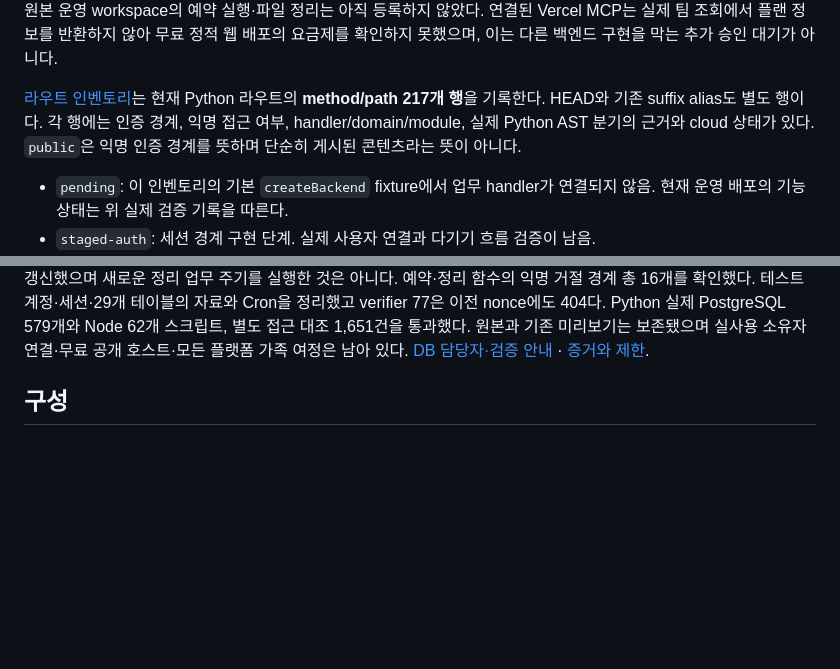
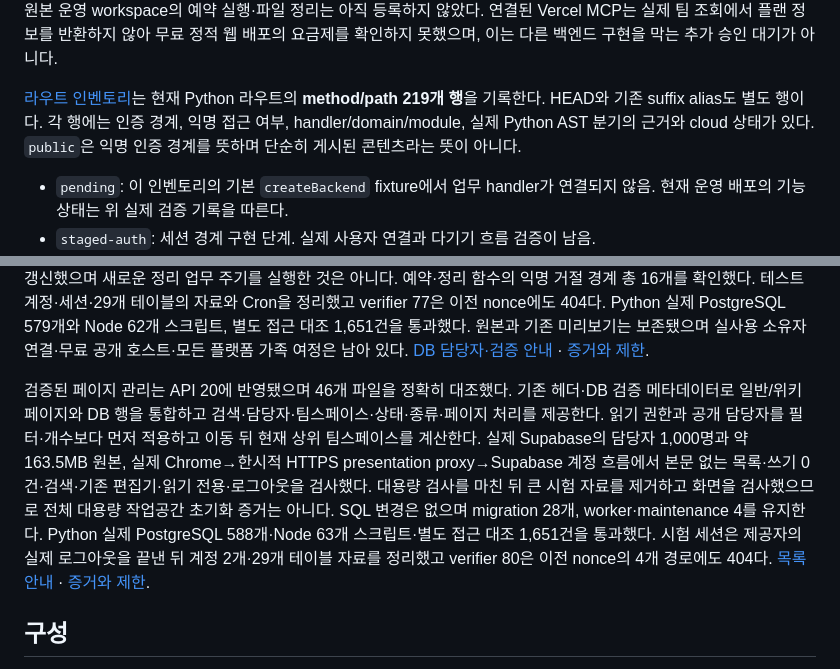
Before and after one commit to hooni-dev-0104/fountain, a Markdown page: docs/supabase-backend.md, 2 parts joined by grey strips. GitHub-like rendering; blank space fills up the shorter version.

```diff
--- a/docs/supabase-backend.md
+++ b/docs/supabase-backend.md
@@ -68,7 +68,7 @@ SCIM bearer 요청은 사람의 쿠키와 분리해 현재 활성·미만료 gra
 
 API 9 검증 당시 `deployment.setupEnabled`는 false였다. 현재는 위 초기 소유자 연결 준비를 위해 true이며 web origin과 실사용 계정·공개 HTTPS 호스트 연결은 아직 완료되지 않았다. 정적 웹 배포물은 16개 allowlist 파일이며 모바일에는 19개 public asset을 복사해 두 플랫폼의 SHA 38개를 비교했다. localhost:8787은 기존 동작 보존용 불변 Python 미리보기이며 새 클라우드 운영 전환이 아니다. 외부 IdP와 SAML·전체 다섯 플랫폼 편집 전파 검증은 남아 있다. 원본 운영 workspace의 예약 실행·파일 정리는 아직 등록하지 않았다. 연결된 Vercel MCP는 실제 팀 조회에서 플랜 정보를 반환하지 않아 무료 정적 웹 배포의 요금제를 확인하지 못했으며, 이는 다른 백엔드 구현을 막는 추가 승인 대기가 아니다.
 
-[라우트 인벤토리](../supabase/tests/route-inventory.json)는 현재 Python 라우트의 **method/path 217개 행**을 기록한다. HEAD와 기존 suffix alias도 별도 행이다. 각 행에는 인증 경계, 익명 접근 여부, handler/domain/module, 실제 Python AST 분기의 근거와 cloud 상태가 있다. `public`은 익명 인증 경계를 뜻하며 단순히 게시된 콘텐츠라는 뜻이 아니다.
+[라우트 인벤토리](../supabase/tests/route-inventory.json)는 현재 Python 라우트의 **method/path 219개 행**을 기록한다. HEAD와 기존 suffix alias도 별도 행이다. 각 행에는 인증 경계, 익명 접근 여부, handler/domain/module, 실제 Python AST 분기의 근거와 cloud 상태가 있다. `public`은 익명 인증 경계를 뜻하며 단순히 게시된 콘텐츠라는 뜻이 아니다.
 
 - `pending`: 이 인벤토리의 기본 `createBackend` fixture에서 업무 handler가 연결되지 않음. 현재 운영 배포의 기능 상태는 위 실제 검증 기록을 따른다.
 - `staged-auth`: 세션 경계 구현 단계. 실제 사용자 연결과 다기기 흐름 검증이 남음.
@@ -81,6 +81,8 @@ API 9 검증 당시 `deployment.setupEnabled`는 false였다. 현재는 위 초
 기본 위키는 API 18과 migration 27개에 반영됐다. 전환·해제·세 보기·담당자·검증을 구현하고 실제 Supabase의 큰 문서/깊은 계층/두 계정 권한과 400페이지 가져오기를 검사했다. 위키·검증 및 상속 ACL은 본문 없는 내부 헤더를 쓰고 실제 변경 대상의 원문을 보존한다. 검증용 계정·행·세션은 정리했으며 verifier 74는 이전 nonce에도 404다. 원본 153개 entity·6개 meta와 기존 미리보기는 보존했다. [위키 안내](WIKI.md) · [실행 증거와 남은 범위](research/wiki-evidence.json).
 
 DB의 담당자·검증 속성은 API 19의 45개 파일과 migration 28개에 반영됐다. 담당자 기본값·인원 제한·검증/해제·행 및 속성 설정 CAS·오프라인 담당자 편집을 구현했다. 실제 두 계정·세 세션의 10개 검사, worker 4의 예약 성공/위조 롤백 두 작업과 각각의 pg_net HTTP 200·commit receipt를 확인했다. 약 85.4MB의 행 데이터에서도 만료 알림함은 원본 행·DB·페이지 본문을 읽지 않았고 읽음·보관 변경은 원문을 보존했다. maintenance 4는 변경된 공통 모듈을 포함하도록 갱신했으며 새로운 정리 업무 주기를 실행한 것은 아니다. 예약·정리 함수의 익명 거절 경계 총 16개를 확인했다. 테스트 계정·세션·29개 테이블의 자료와 Cron을 정리했고 verifier 77은 이전 nonce에도 404다. Python 실제 PostgreSQL 579개와 Node 62개 스크립트, 별도 접근 대조 1,651건을 통과했다. 원본과 기존 미리보기는 보존됐으며 실사용 소유자 연결·무료 공개 호스트·모든 플랫폼 가족 여정은 남아 있다. [DB 담당자·검증 안내](DATABASE_VERIFICATION.md) · [증거와 제한](research/database-verification-evidence.json).
+
+검증된 페이지 관리는 API 20에 반영됐으며 46개 파일을 정확히 대조했다. 기존 헤더·DB 검증 메타데이터로 일반/위키 페이지와 DB 행을 통합하고 검색·담당자·팀스페이스·상태·종류·페이지 처리를 제공한다. 읽기 권한과 공개 담당자를 필터·개수보다 먼저 적용하고 이동 뒤 현재 상위 팀스페이스를 계산한다. 실제 Supabase의 담당자 1,000명과 약 163.5MB 원본, 실제 Chrome→한시적 HTTPS presentation proxy→Supabase 계정 흐름에서 본문 없는 목록·쓰기 0건·검색·기존 편집기·읽기 전용·로그아웃을 검사했다. 대용량 검사를 마친 뒤 큰 시험 자료를 제거하고 화면을 검사했으므로 전체 대용량 작업공간 초기화 증거는 아니다. SQL 변경은 없으며 migration 28개, worker·maintenance 4를 유지한다. Python 실제 PostgreSQL 588개·Node 63개 스크립트·별도 접근 대조 1,651건을 통과했다. 시험 세션은 제공자의 실제 로그아웃을 끝낸 뒤 계정 2개·29개 테이블 자료를 정리했고 verifier 80은 이전 nonce의 4개 경로에도 404다. [목록 안내](VERIFIED_PAGES.md) · [증거와 제한](research/verified-pages-evidence.json).
 
 ## 구성
 
```
Also changed, not shown: other parts of docs/supabase-backend.md (+1 -1 lines), docs/INSTALL.md (+3 -3 lines), docs/SUPABASE.md (+1 -1 lines).
